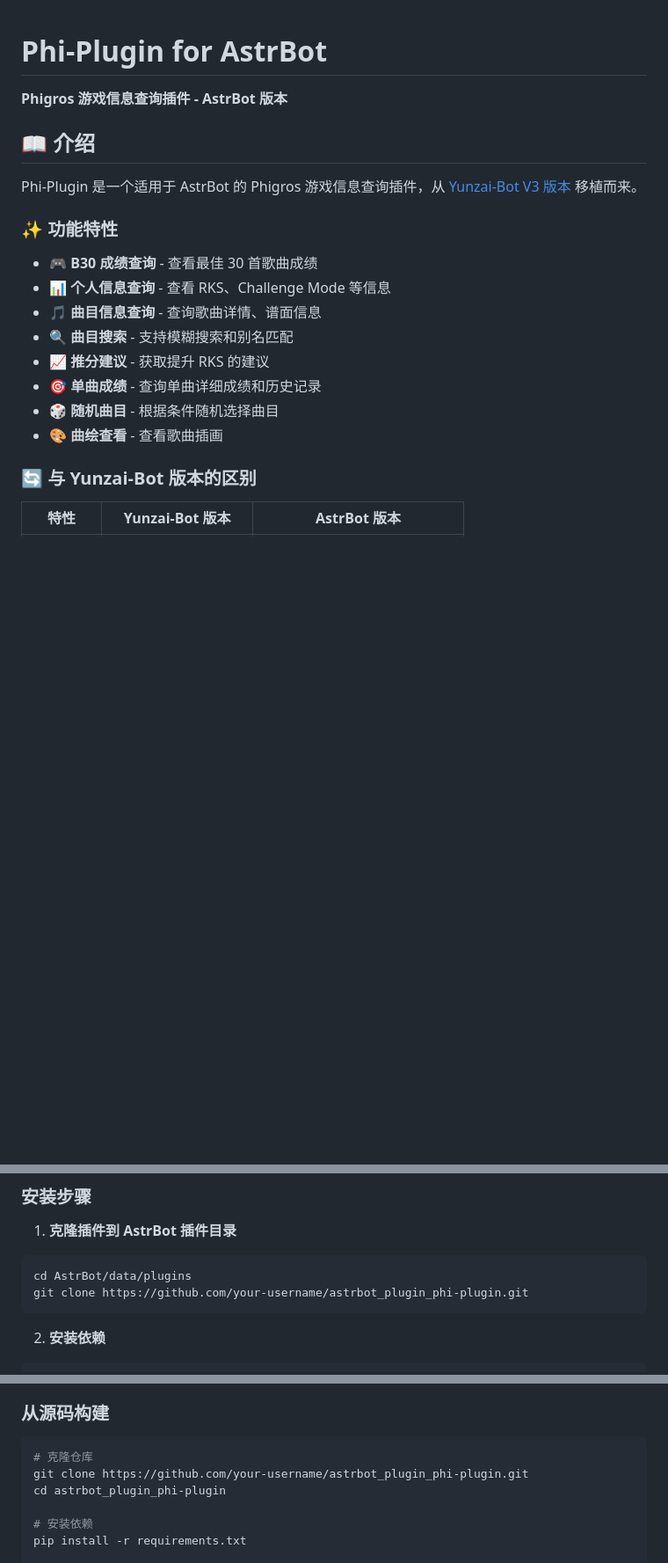
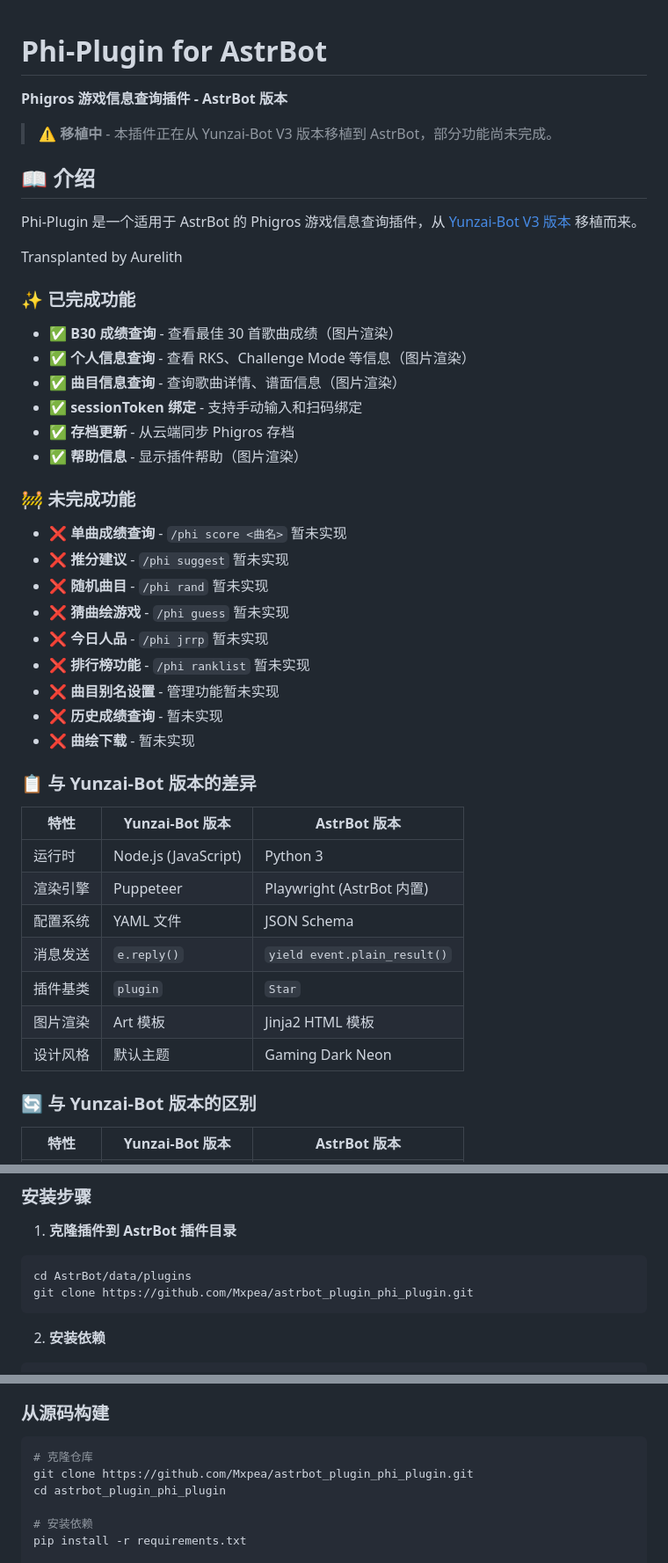
Before and after one commit to Mxpea/astrbot_plugin_phi_plugin, a Markdown page: README.md, 3 parts joined by grey strips. Shown at 88% size. Drawn GitHub-style; blank space fills up the shorter version.

Commit message:
Update README with unfinished features and design info
- Added status section (completed/in progress/planned)
- Updated GitHub URLs to correct repository
- Added design style section (Gaming Dark Neon)
- Added credits for UI/UX Pro Max skill

````diff
--- a/README.md
+++ b/README.md
@@ -1,23 +1,47 @@
 # Phi-Plugin for AstrBot
 
+<p><strong>Phigros 游戏信息查询插件 - AstrBot 版本</strong></p>
 
-  <p><strong>Phigros 游戏信息查询插件 - AstrBot 版本</strong></p>
-
+> ⚠️ **移植中** - 本插件正在从 Yunzai-Bot V3 版本移植到 AstrBot，部分功能尚未完成。
 
 ## 📖 介绍
 
 Phi-Plugin 是一个适用于 AstrBot 的 Phigros 游戏信息查询插件，从 [Yunzai-Bot V3 版本](https://github.com/Catrong/phi-plugin) 移植而来。
 
-### ✨ 功能特性
+Transplanted by Aurelith
 
-- 🎮 **B30 成绩查询** - 查看最佳 30 首歌曲成绩
-- 📊 **个人信息查询** - 查看 RKS、Challenge Mode 等信息
-- 🎵 **曲目信息查询** - 查询歌曲详情、谱面信息
-- 🔍 **曲目搜索** - 支持模糊搜索和别名匹配
-- 📈 **推分建议** - 获取提升 RKS 的建议
-- 🎯 **单曲成绩** - 查询单曲详细成绩和历史记录
-- 🎲 **随机曲目** - 根据条件随机选择曲目
-- 🎨 **曲绘查看** - 查看歌曲插画
+### ✨ 已完成功能
+
+- ✅ **B30 成绩查询** - 查看最佳 30 首歌曲成绩（图片渲染）
+- ✅ **个人信息查询** - 查看 RKS、Challenge Mode 等信息（图片渲染）
+- ✅ **曲目信息查询** - 查询歌曲详情、谱面信息（图片渲染）
+- ✅ **sessionToken 绑定** - 支持手动输入和扫码绑定
+- ✅ **存档更新** - 从云端同步 Phigros 存档
+- ✅ **帮助信息** - 显示插件帮助（图片渲染）
+
+### 🚧 未完成功能
+
+- ❌ **单曲成绩查询** - `/phi score <曲名>` 暂未实现
+- ❌ **推分建议** - `/phi suggest` 暂未实现
+- ❌ **随机曲目** - `/phi rand` 暂未实现
+- ❌ **猜曲绘游戏** - `/phi guess` 暂未实现
+- ❌ **今日人品** - `/phi jrrp` 暂未实现
+- ❌ **排行榜功能** - `/phi ranklist` 暂未实现
+- ❌ **曲目别名设置** - 管理功能暂未实现
+- ❌ **历史成绩查询** - 暂未实现
+- ❌ **曲绘下载** - 暂未实现
+
+### 📋 与 Yunzai-Bot 版本的差异
+
+| 特性 | Yunzai-Bot 版本 | AstrBot 版本 |
+|------|----------------|--------------|
+| 运行时 | Node.js (JavaScript) | Python 3 |
+| 渲染引擎 | Puppeteer | Playwright (AstrBot 内置) |
+| 配置系统 | YAML 文件 | JSON Schema |
+| 消息发送 | `e.reply()` | `yield event.plain_result()` |
+| 插件基类 | `plugin` | `Star` |
+| 图片渲染 | Art 模板 | Jinja2 HTML 模板 |
+| 设计风格 | 默认主题 | Gaming Dark Neon |
 
 ### 🔄 与 Yunzai-Bot 版本的区别
 
@@ -43,7 +67,7 @@ Phi-Plugin 是一个适用于 AstrBot 的 Phigros 游戏信息查询插件，从
 
 ```bash
 cd AstrBot/data/plugins
-git clone https://github.com/your-username/astrbot_plugin_phi-plugin.git
+git clone https://github.com/Mxpea/astrbot_plugin_phi_plugin.git
 ```
 
 2. **安装依赖**
@@ -197,8 +221,8 @@ astrbot_plugin_phi-plugin/
 
 ```bash
 # 克隆仓库
-git clone https://github.com/your-username/astrbot_plugin_phi-plugin.git
-cd astrbot_plugin_phi-plugin
+git clone https://github.com/Mxpea/astrbot_plugin_phi_plugin.git
+cd astrbot_plugin_phi_plugin
 
 # 安装依赖
 pip install -r requirements.txt
````
Also changed, not shown: other parts of README.md (+15 -2 lines).
